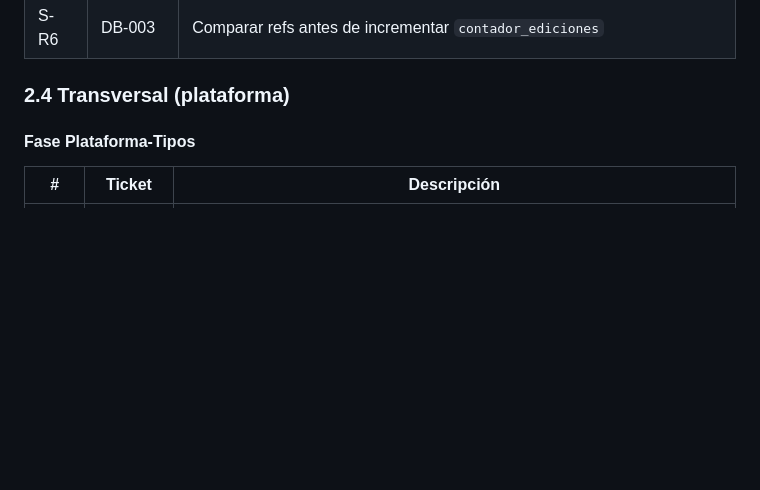
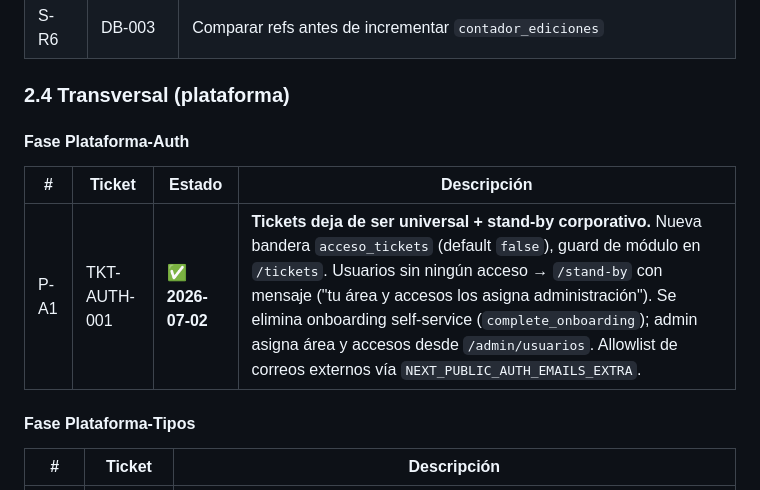
Before and after one commit to uzzielvz/mesa-tickets, a Markdown page: PLAN.md, the part around one of its changes. Rendered like a GitHub page; blank space fills up the shorter version.

Commit message:
docs: actualiza PLAN y RESEARCH al 2026-07-02 (stand-by + acceso_tickets)

```diff
--- a/PLAN.md
+++ b/PLAN.md
@@ -154,6 +154,12 @@
 | S-R6 | DB-003 | Comparar refs antes de incrementar `contador_ediciones` |
 
 ### 2.4 Transversal (plataforma)
+
+#### Fase Plataforma-Auth
+
+| # | Ticket | Estado | Descripción |
+|---|--------|--------|-------------|
+| P-A1 | TKT-AUTH-001 | ✅ **2026-07-02** | **Tickets deja de ser universal + stand-by corporativo.** Nueva bandera `acceso_tickets` (default `false`), guard de módulo en `/tickets`. Usuarios sin ningún acceso → `/stand-by` con mensaje ("tu área y accesos los asigna administración"). Se elimina onboarding self-service (`complete_onboarding`); admin asigna área y accesos desde `/admin/usuarios`. Allowlist de correos externos vía `NEXT_PUBLIC_AUTH_EMAILS_EXTRA`. |
 
 #### Fase Plataforma-Tipos
 
```
Also changed, not shown: other parts of PLAN.md (+1 -1 lines), RESEARCH-CONSOLIDADO.md (+13 -13 lines).
